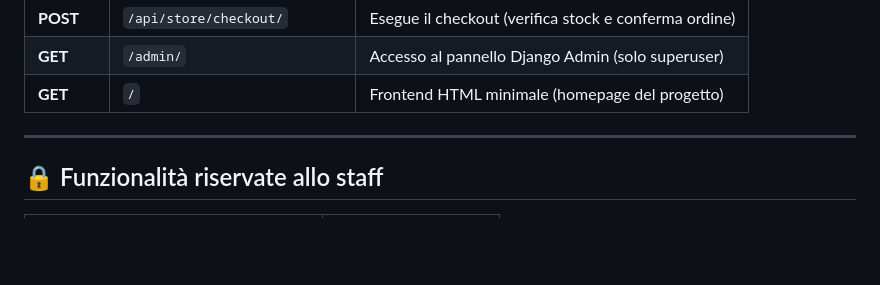
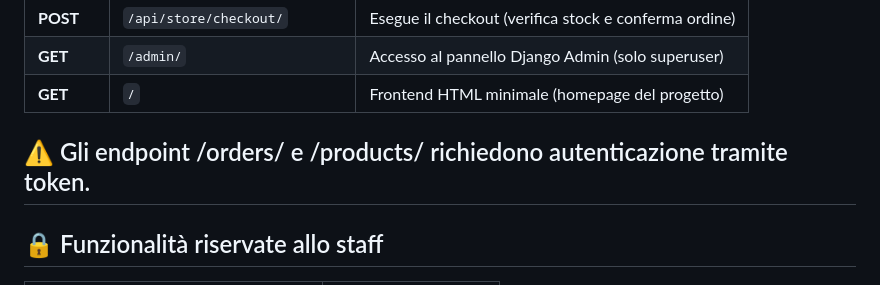
Before and after one commit to NirushanGopalakrishnan/progettoPPM_BACKEND, a Markdown page: README.md, the part around the change. Rendered like a GitHub page; blank space fills up the shorter version.

```diff
--- a/README.md
+++ b/README.md
@@ -68,7 +68,7 @@ Collegato a un frontend HTML/JavaScript minimale per la simulazione delle operaz
 | **GET**    | `/admin/`                             | Accesso al pannello Django Admin (solo superuser)          |
 | **GET**    | `/`                                   | Frontend HTML minimale (homepage del progetto)             |
 
-
+⚠ Gli endpoint /orders/ e /products/ richiedono autenticazione tramite token.
 ---
 
 ## 🔒 Funzionalità riservate allo staff
```
